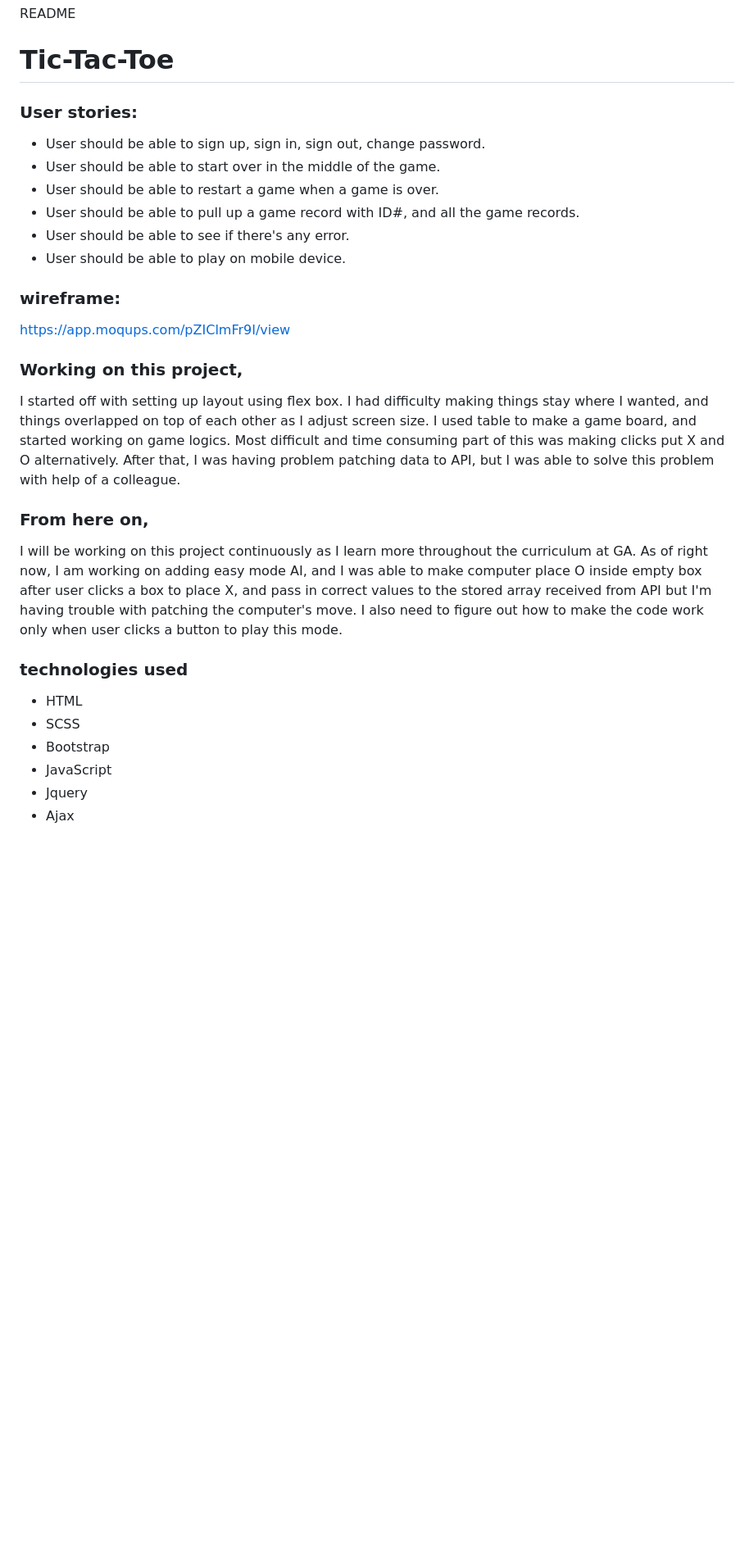
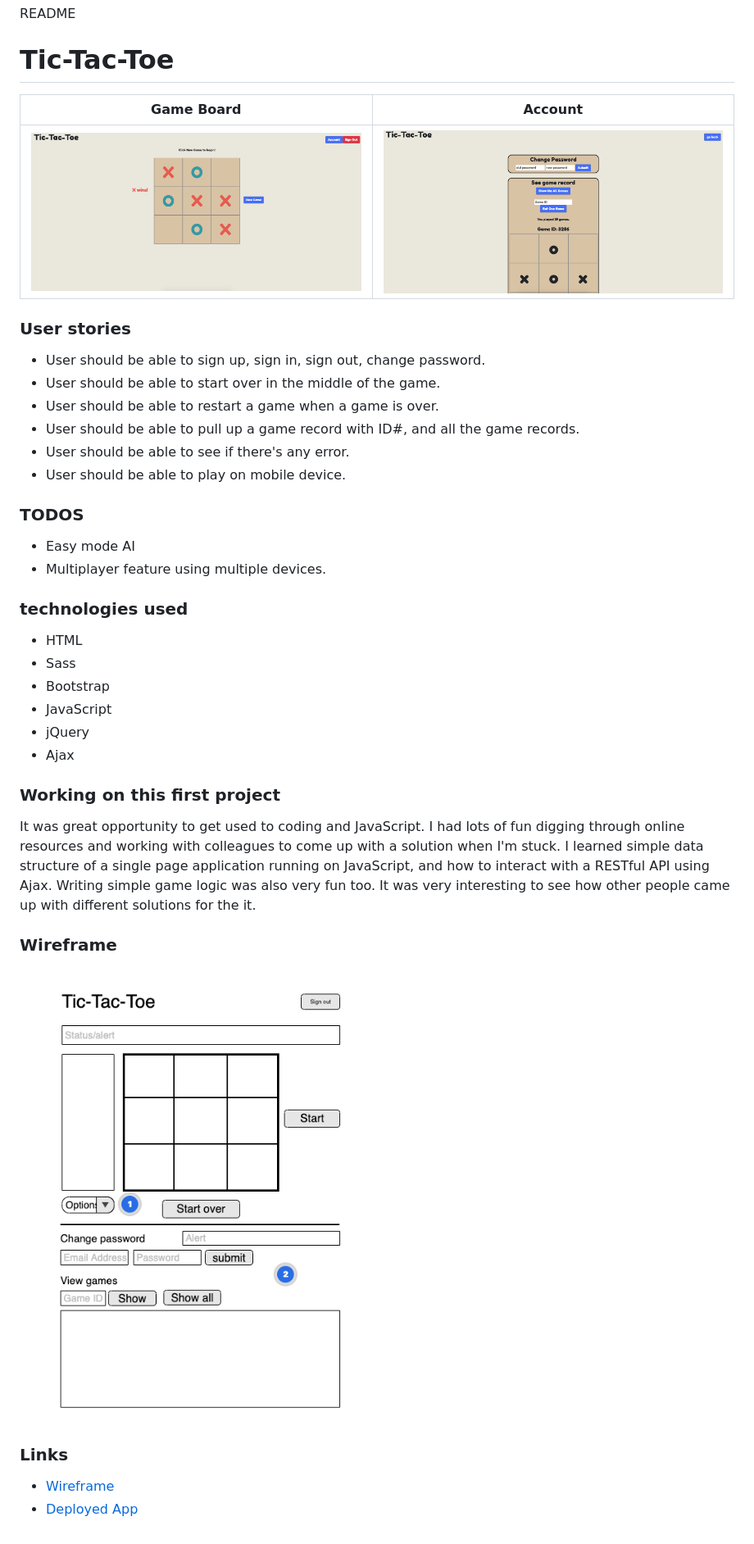
Before and after one commit to wyang19a/tic-tac-toe-client, a Markdown page: README.md, the part around the change. Shown: that part at 82% size. Drawn GitHub-style; pictures changed too: assets/images/gameboard.png (added), assets/images/page2.png (added), assets/images/wireframe.png (added); blank space fills up the shorter version.

Commit message:
Edit readme, Add few images for the readme

```diff
--- a/README.md
+++ b/README.md
@@ -1,8 +1,11 @@
 README
 
 # Tic-Tac-Toe
+Game Board                                 | Account
+:-----------------------------------------:|:---------------------------------:
+![gameboard](./assets/images/gameboard.png)|![page2](./assets/images/page2.png)
 
-### User stories:
+### User stories
 * User should be able to sign up, sign in, sign out, change password.
 * User should be able to start over in the middle of the game.
 * User should be able to restart a game when a game is over.
@@ -10,19 +13,25 @@ README
 * User should be able to see if there's any error.
 * User should be able to play on mobile device.
 
-### wireframe:
-https://app.moqups.com/pZIClmFr9I/view
 
-### Working on this project,
-I started off with setting up layout using flex box. I had difficulty making things stay where I wanted, and things overlapped on top of each other as I adjust screen size. I used table to make a game board, and started working on game logics. Most difficult and time consuming part of this was making clicks put X and O alternatively. After that, I was having problem patching data to API, but I was able to solve this problem with help of a colleague.
-
-### From here on,
-I will be working on this project continuously as I learn more throughout the curriculum at GA. As of right now, I am working on adding easy mode AI, and I was able to make computer place O inside empty box after user clicks a box to place X, and pass in correct values to the stored array received from API but I'm having trouble with patching the computer's move. I also need to figure out how to make the code work only when user clicks a button to play this mode.
+### TODOS
+* Easy mode AI
+* Multiplayer feature using multiple devices.
 
 ### technologies used
 * HTML
-* SCSS
+* Sass
 * Bootstrap
 * JavaScript
-* Jquery
+* jQuery
 * Ajax
+
+### Working on this first project
+
+It was great opportunity to get used to coding and JavaScript. I had lots of fun digging through online resources and working with colleagues to come up with a solution when I'm stuck. I learned simple data structure of a single page application running on JavaScript, and how to interact with a RESTful API using Ajax. Writing simple game logic was also very fun too. It was very interesting to see how other people came up with different solutions for the it.
+
+### Wireframe
+![wireframe](./assets/images/wireframe.png)
+### Links
+* [Wireframe](https://app.moqups.com/pZIClmFr9I/view)
+* [Deployed App](https://wyang19a.github.io/tic-tac-toe-client)
```
